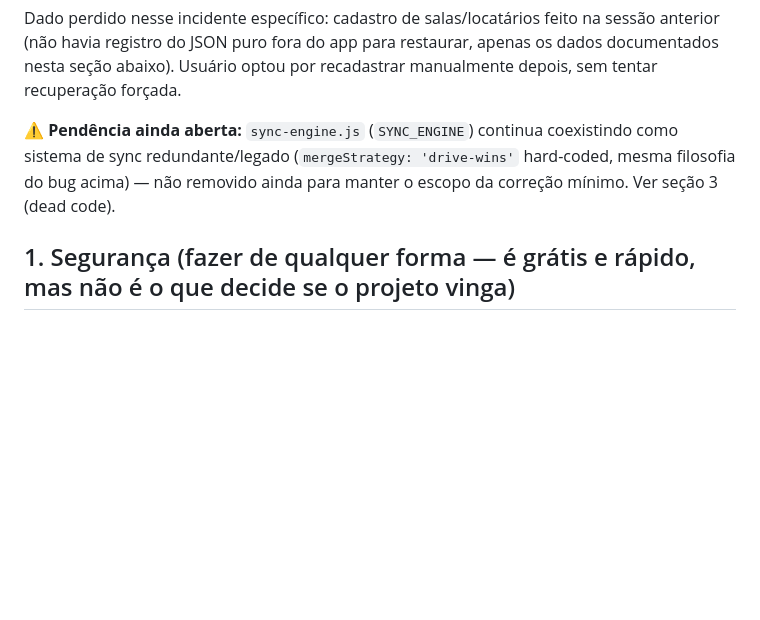
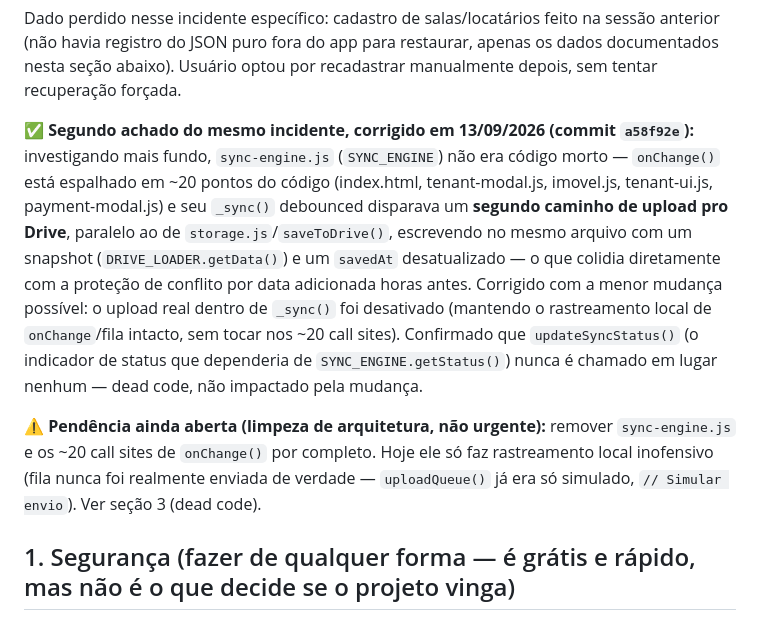
Before and after one commit to lucaspradomedeiros-cmd/gestao-alugueis, a Markdown page: PLANO_MELHORIAS.md, the part around the change. Rendered like a GitHub page; blank space fills up the shorter version.

Commit message:
docs: registrar correção do upload paralelo do sync-engine.js
Co-Authored-By: Claude Sonnet 5 <noreply@anthropic.com>
Claude-Session: https://claude.ai/code/session_017Gu3GQJfZRCBPWSAi23f3N

```diff
--- a/PLANO_MELHORIAS.md
+++ b/PLANO_MELHORIAS.md
@@ -79,10 +79,25 @@ na sessão anterior (não havia registro do JSON puro fora do app para
 restaurar, apenas os dados documentados nesta seção abaixo). Usuário optou
 por recadastrar manualmente depois, sem tentar recuperação forçada.
 
-⚠️ **Pendência ainda aberta:** `sync-engine.js` (`SYNC_ENGINE`) continua
-coexistindo como sistema de sync redundante/legado (`mergeStrategy:
-'drive-wins'` hard-coded, mesma filosofia do bug acima) — não removido ainda
-para manter o escopo da correção mínimo. Ver seção 3 (dead code).
+✅ **Segundo achado do mesmo incidente, corrigido em 13/09/2026 (commit
+`a58f92e`):** investigando mais fundo, `sync-engine.js` (`SYNC_ENGINE`) não
+era código morto — `onChange()` está espalhado em ~20 pontos do código
+(index.html, tenant-modal.js, imovel.js, tenant-ui.js, payment-modal.js) e
+seu `_sync()` debounced disparava um **segundo caminho de upload pro Drive**,
+paralelo ao de `storage.js`/`saveToDrive()`, escrevendo no mesmo arquivo com
+um snapshot (`DRIVE_LOADER.getData()`) e um `savedAt` desatualizado — o que
+colidia diretamente com a proteção de conflito por data adicionada horas
+antes. Corrigido com a menor mudança possível: o upload real dentro de
+`_sync()` foi desativado (mantendo o rastreamento local de `onChange`/fila
+intacto, sem tocar nos ~20 call sites). Confirmado que `updateSyncStatus()`
+(o indicador de status que dependeria de `SYNC_ENGINE.getStatus()`) nunca é
+chamado em lugar nenhum — dead code, não impactado pela mudança.
+
+⚠️ **Pendência ainda aberta (limpeza de arquitetura, não urgente):** remover
+`sync-engine.js` e os ~20 call sites de `onChange()` por completo. Hoje ele
+só faz rastreamento local inofensivo (fila nunca foi realmente enviada de
+verdade — `uploadQueue()` já era só simulado, `// Simular envio`). Ver
+seção 3 (dead code).
 
 ## 1. Segurança (fazer de qualquer forma — é grátis e rápido, mas não é o que decide se o projeto vinga)
 
```
